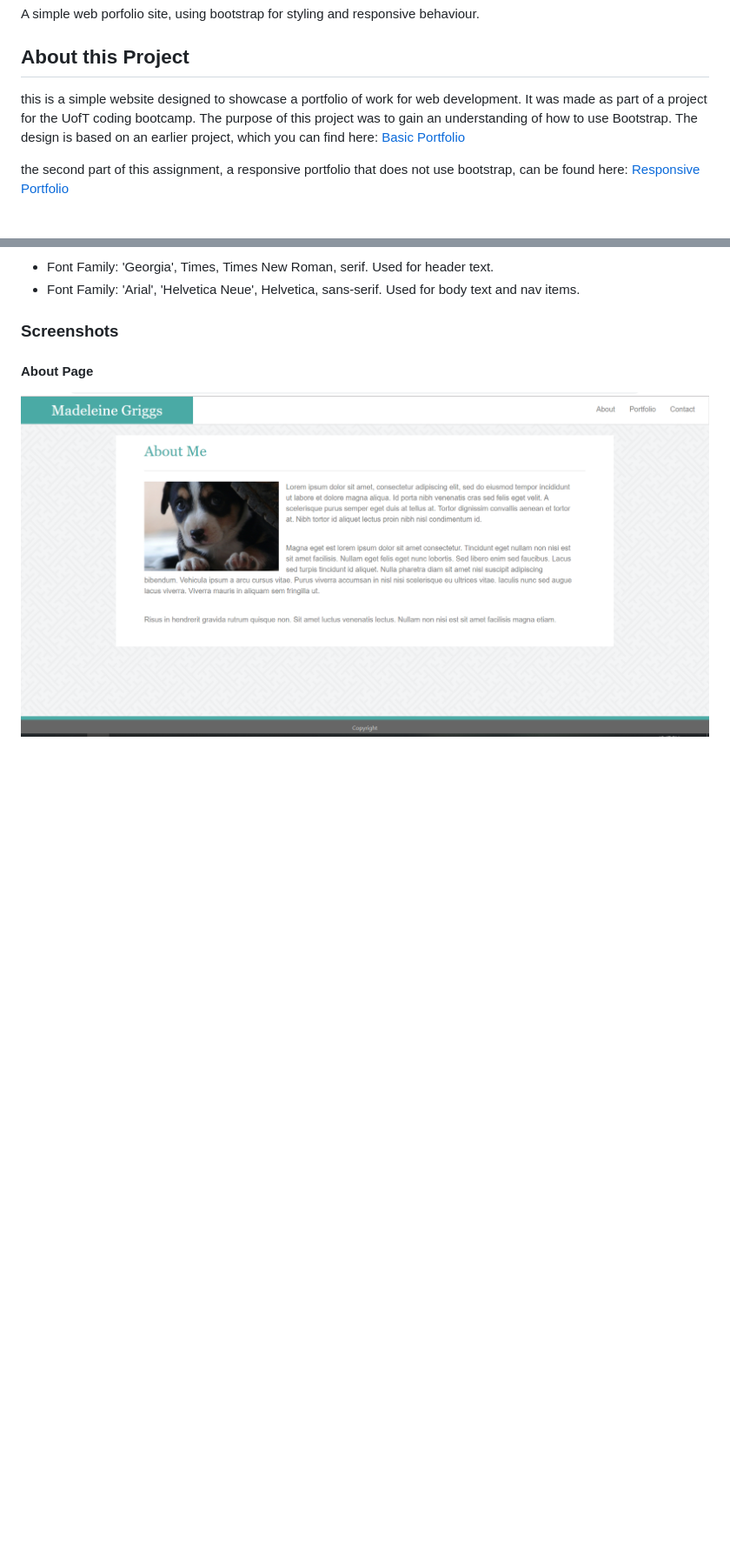
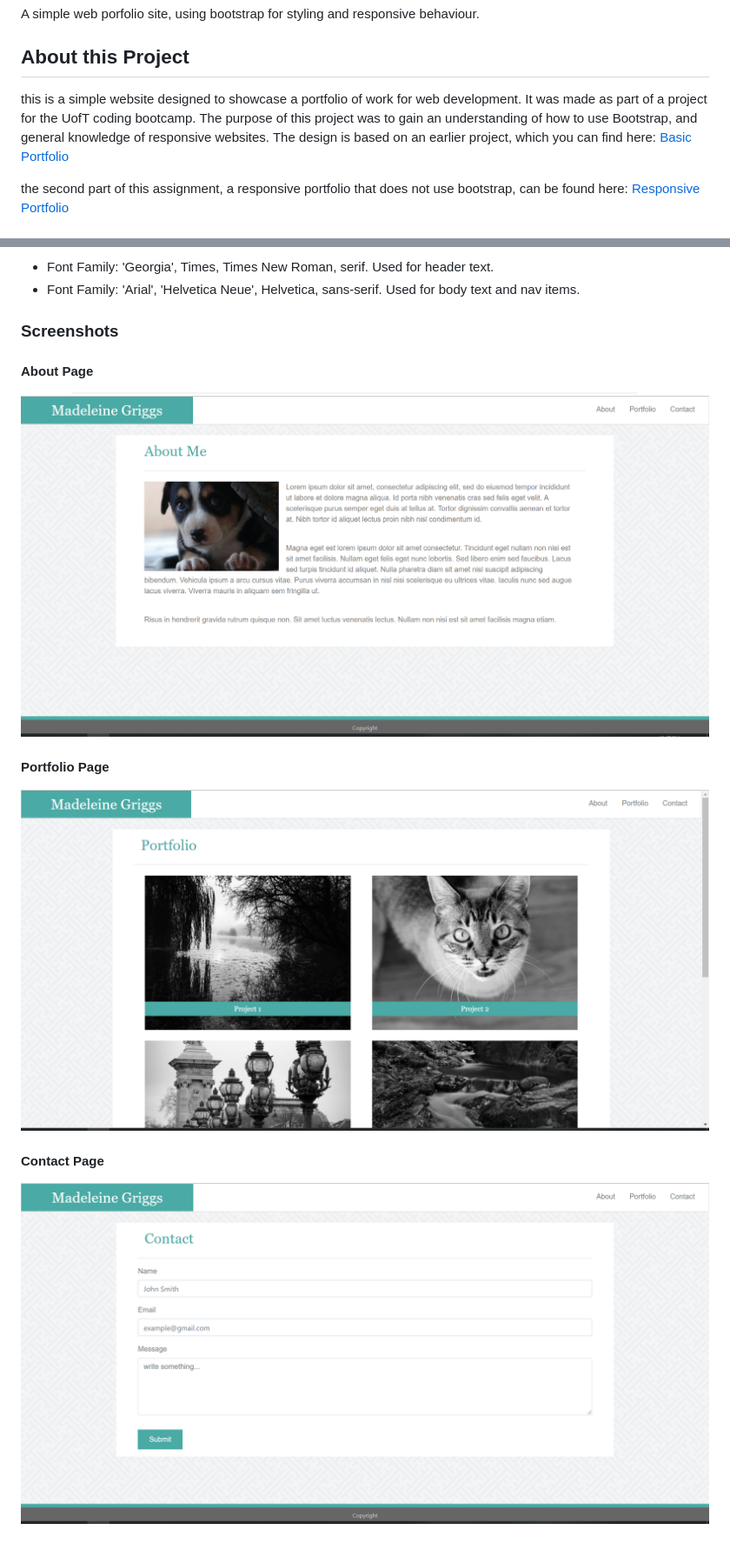
Before and after one commit to MadeleineGriggs/Bootstrap-Portfolio, a Markdown page: README.md, 2 parts joined by grey strips. Shown: that part at 87% size. Rendered like a GitHub page; pictures changed too: assets/images/bootstrap_portfolio_contact_screenshot.PNG (added), assets/images/bootstrap_portfolio_portfolio_screenshot.PNG (added); blank space fills up the shorter version.

Commit message:
added screenshots to README

```diff
--- a/README.md
+++ b/README.md
@@ -2,7 +2,7 @@
 A simple web porfolio site, using bootstrap for styling and responsive behaviour.
 
 ## About this Project
-this is a simple website designed to showcase a portfolio of work for web development. It was made as part of a project for the UofT coding bootcamp. The purpose of this project was to gain an understanding of how to use Bootstrap. The design is based on an earlier project, which you can find here:
+this is a simple website designed to showcase a portfolio of work for web development. It was made as part of a project for the UofT coding bootcamp. The purpose of this project was to gain an understanding of how to use Bootstrap, and general knowledge of responsive websites. The design is based on an earlier project, which you can find here:
 [Basic Portfolio](https://typicu.github.io/Basic-Portfolio/)
 
 the second part of this assignment, a responsive portfolio that does not use bootstrap, can be found here:
@@ -33,3 +33,11 @@ Please note this project relies on only the CSS portion of the BootstrapCDN. Pop
 #### About Page
 
 ![Image of about page](assets/images/bootstrap_portfolio_about_screenshot.PNG)
+
+#### Portfolio Page
+
+![Image of portfolio page](assets/images/bootstrap_portfolio_portfolio_screenshot.PNG)
+
+#### Contact Page
+
+![Image of contact page](assets/images/bootstrap_portfolio_contact_screenshot.PNG)
```
